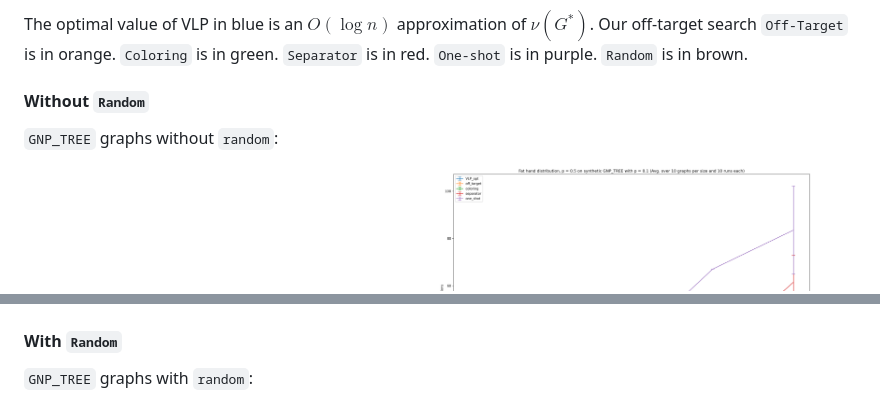
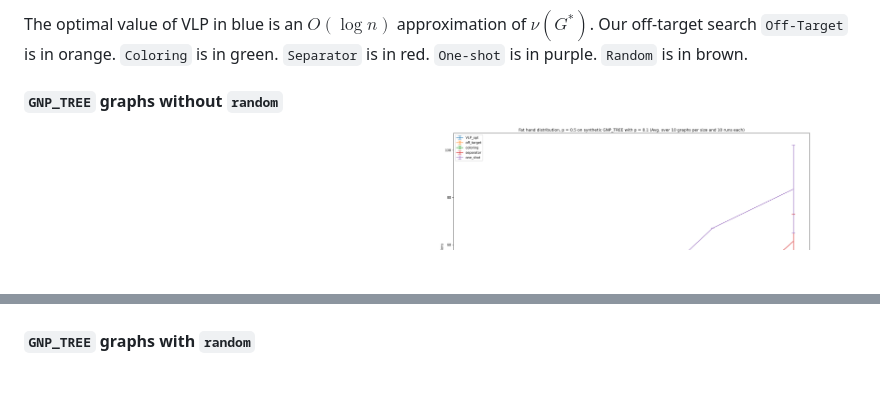
Before and after one commit to cxjdavin/causal-discovery-under-off-target-interventions, a Markdown page: README.md, 2 parts joined by grey strips. Drawn GitHub-style; blank space fills up the shorter version.

```diff
--- a/README.md
+++ b/README.md
@@ -113,9 +113,7 @@ Our off-target search `Off-Target` is in <span style="color:orange">orange</span
 `One-shot` is in <span style="color:purple">purple</span>.
 `Random` is in <span style="color:brown">brown</span>.
 
-#### Without `Random`
-
-`GNP_TREE` graphs without `random`:
+#### `GNP_TREE` graphs without `random`
 <p float="middle">
 <img src="./figures/synthetic_no_random_10_0.1_['r_hop', [1]]_r_hop.png" alt="1-hop" width="45%"/>
 <img src="./figures/synthetic_no_random_10_0.1_['r_hop', [2]]_r_hop.png" alt="2-hop" width="45%"/>
@@ -135,9 +133,7 @@ Our off-target search `Off-Target` is in <span style="color:orange">orange</span
 <img src="./figures/bnlearn_no_random_10_['fat_hand', [0.9]]_fat_hand.png" alt="Fat hand, $p = 0.9$" width="45%"/>
 </p>
 
-#### With `Random`
-
-`GNP_TREE` graphs with `random`:
+#### `GNP_TREE` graphs with `random`
 <p float="middle">
 <img src="./figures/synthetic_10_0.1_['r_hop', [1]]_r_hop.png" alt="1-hop" width="45%"/>
 <img src="./figures/synthetic_10_0.1_['r_hop', [2]]_r_hop.png" alt="2-hop" width="45%"/>
```
Also changed, not shown: other parts of README.md (+2 -2 lines).
